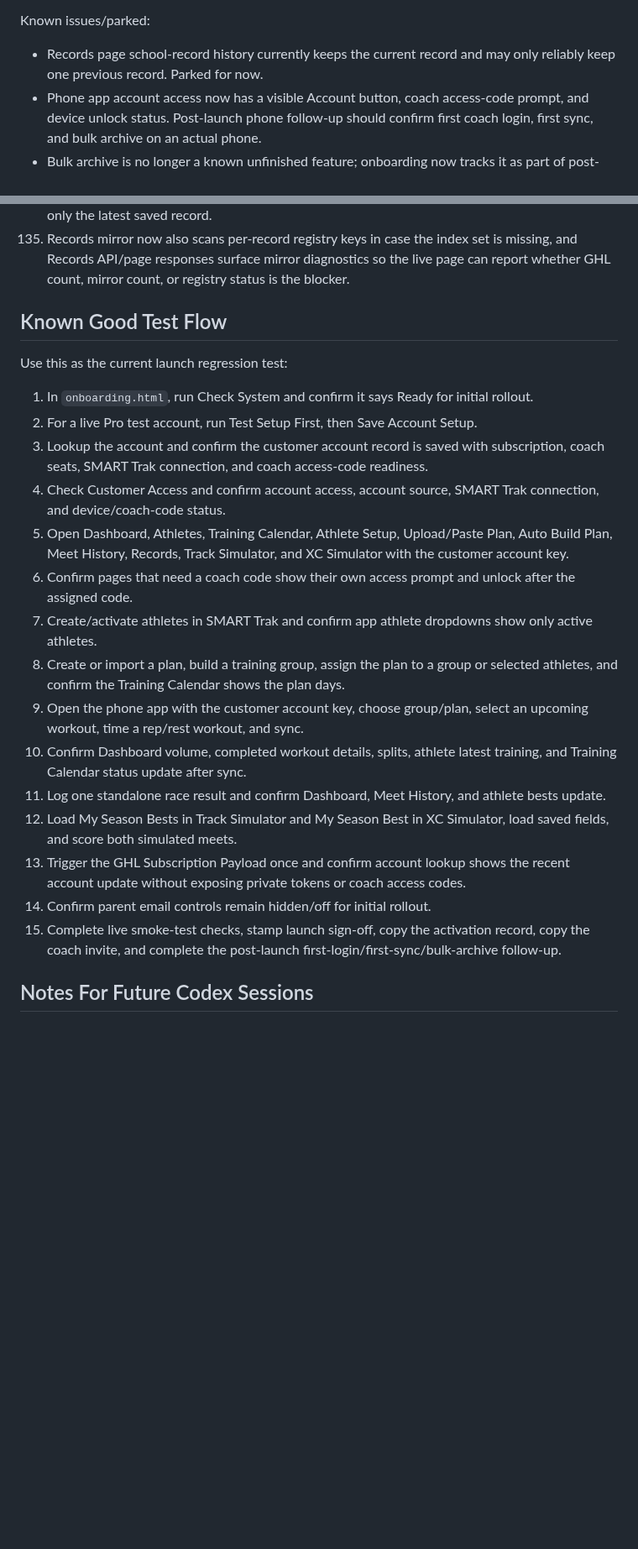
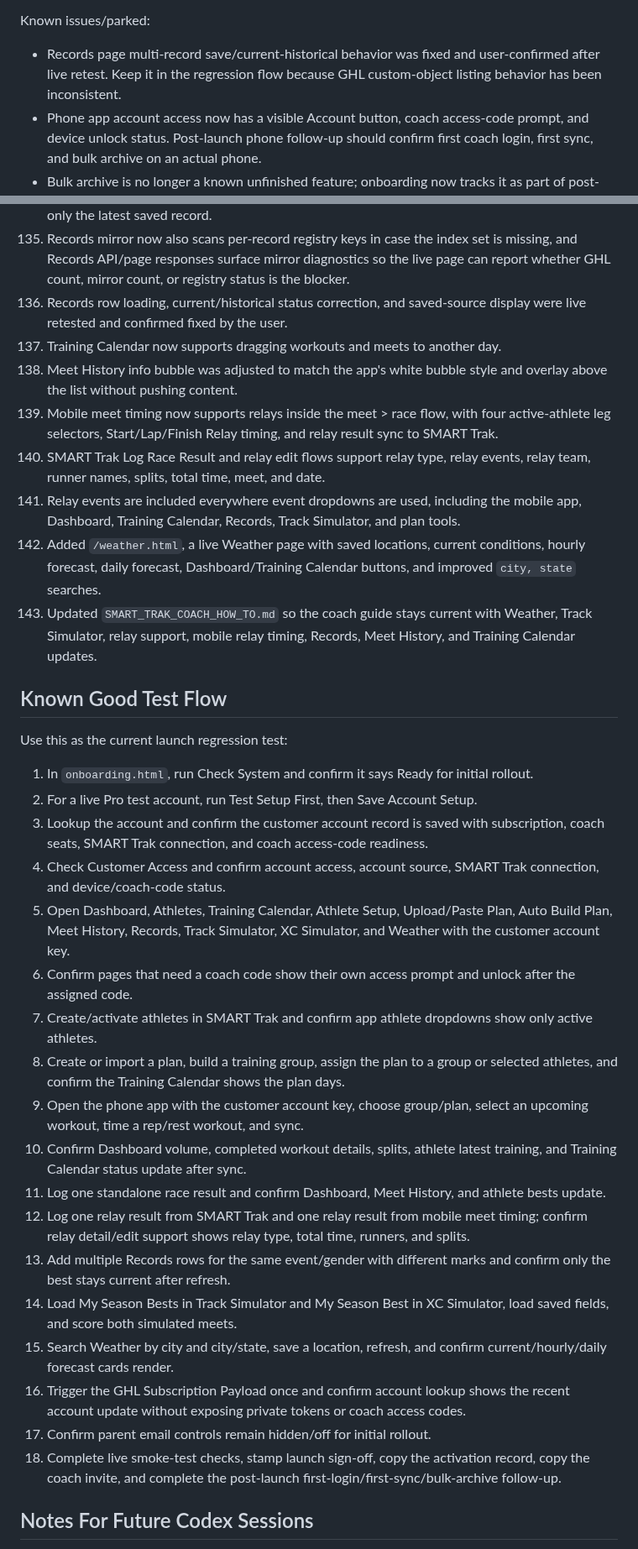
Before and after one commit to innovate-today/SMARTCoach, a Markdown page: SMARTCOACH_PROJECT_STATE.md, 2 parts joined by grey strips. Shown at 84% size. GitHub-like rendering; blank space fills up the shorter version.

```diff
--- a/SMARTCOACH_PROJECT_STATE.md
+++ b/SMARTCOACH_PROJECT_STATE.md
@@ -224,7 +236,7 @@ Important behavior:
 
 Known issues/parked:
 
-- Records page school-record history currently keeps the current record and may only reliably keep one previous record. Parked for now.
+- Records page multi-record save/current-historical behavior was fixed and user-confirmed after live retest. Keep it in the regression flow because GHL custom-object listing behavior has been inconsistent.
 - Phone app account access now has a visible Account button, coach access-code prompt, and device unlock status. Post-launch phone follow-up should confirm first coach login, first sync, and bulk archive on an actual phone.
 - Bulk archive is no longer a known unfinished feature; onboarding now tracks it as part of post-launch phone follow-up.
 
@@ -869,6 +881,14 @@ Completed or intentionally narrowed items from the launch cleanup pass:
 133. Records now mirrors records saved through the Records page into the durable account registry and merges that server-side mirror on load. This is a stronger fallback for the live issue where GHL returns only the latest Records custom-object row after refresh.
 134. Records mirror was changed from rewriting one shared account-record array to per-record registry keys plus an index. This prevents quick sequential saves from overwriting the mirror with only the latest saved record.
 135. Records mirror now also scans per-record registry keys in case the index set is missing, and Records API/page responses surface mirror diagnostics so the live page can report whether GHL count, mirror count, or registry status is the blocker.
+136. Records row loading, current/historical status correction, and saved-source display were live retested and confirmed fixed by the user.
+137. Training Calendar now supports dragging workouts and meets to another day.
+138. Meet History info bubble was adjusted to match the app's white bubble style and overlay above the list without pushing content.
+139. Mobile meet timing now supports relays inside the meet > race flow, with four active-athlete leg selectors, Start/Lap/Finish Relay timing, and relay result sync to SMART Trak.
+140. SMART Trak Log Race Result and relay edit flows support relay type, relay events, relay team, runner names, splits, total time, meet, and date.
+141. Relay events are included everywhere event dropdowns are used, including the mobile app, Dashboard, Training Calendar, Records, Track Simulator, and plan tools.
+142. Added `/weather.html`, a live Weather page with saved locations, current conditions, hourly forecast, daily forecast, Dashboard/Training Calendar buttons, and improved `city, state` searches.
+143. Updated `SMART_TRAK_COACH_HOW_TO.md` so the coach guide stays current with Weather, Track Simulator, relay support, mobile relay timing, Records, Meet History, and Training Calendar updates.
 
 ## Known Good Test Flow
 
@@ -878,17 +898,20 @@ Use this as the current launch regression test:
 2. For a live Pro test account, run Test Setup First, then Save Account Setup.
 3. Lookup the account and confirm the customer account record is saved with subscription, coach seats, SMART Trak connection, and coach access-code readiness.
 4. Check Customer Access and confirm account access, account source, SMART Trak connection, and device/coach-code status.
-5. Open Dashboard, Athletes, Training Calendar, Athlete Setup, Upload/Paste Plan, Auto Build Plan, Meet History, Records, Track Simulator, and XC Simulator with the customer account key.
+5. Open Dashboard, Athletes, Training Calendar, Athlete Setup, Upload/Paste Plan, Auto Build Plan, Meet History, Records, Track Simulator, XC Simulator, and Weather with the customer account key.
 6. Confirm pages that need a coach code show their own access prompt and unlock after the assigned code.
 7. Create/activate athletes in SMART Trak and confirm app athlete dropdowns show only active athletes.
 8. Create or import a plan, build a training group, assign the plan to a group or selected athletes, and confirm the Training Calendar shows the plan days.
 9. Open the phone app with the customer account key, choose group/plan, select an upcoming workout, time a rep/rest workout, and sync.
 10. Confirm Dashboard volume, completed workout details, splits, athlete latest training, and Training Calendar status update after sync.
 11. Log one standalone race result and confirm Dashboard, Meet History, and athlete bests update.
-12. Load My Season Bests in Track Simulator and My Season Best in XC Simulator, load saved fields, and score both simulated meets.
-13. Trigger the GHL Subscription Payload once and confirm account lookup shows the recent account update without exposing private tokens or coach access codes.
-14. Confirm parent email controls remain hidden/off for initial rollout.
-15. Complete live smoke-test checks, stamp launch sign-off, copy the activation record, copy the coach invite, and complete the post-launch first-login/first-sync/bulk-archive follow-up.
+12. Log one relay result from SMART Trak and one relay result from mobile meet timing; confirm relay detail/edit support shows relay type, total time, runners, and splits.
+13. Add multiple Records rows for the same event/gender with different marks and confirm only the best stays current after refresh.
+14. Load My Season Bests in Track Simulator and My Season Best in XC Simulator, load saved fields, and score both simulated meets.
+15. Search Weather by city and city/state, save a location, refresh, and confirm current/hourly/daily forecast cards render.
+16. Trigger the GHL Subscription Payload once and confirm account lookup shows the recent account update without exposing private tokens or coach access codes.
+17. Confirm parent email controls remain hidden/off for initial rollout.
+18. Complete live smoke-test checks, stamp launch sign-off, copy the activation record, copy the coach invite, and complete the post-launch first-login/first-sync/bulk-archive follow-up.
 
 ## Notes For Future Codex Sessions
 
```
Also changed, not shown: other parts of SMARTCOACH_PROJECT_STATE.md (+25 -13 lines), SMART_TRAK_COACH_HOW_TO.md (+16 -0 lines).
